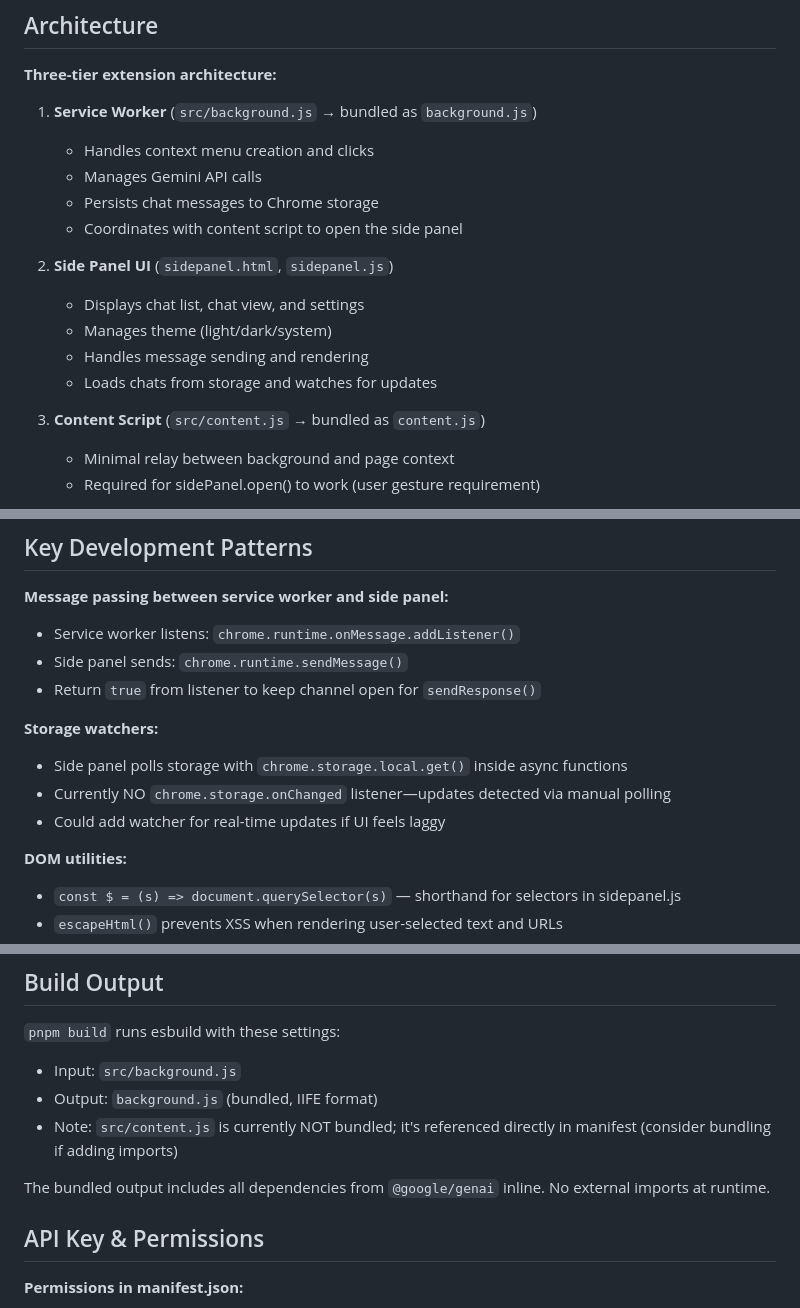
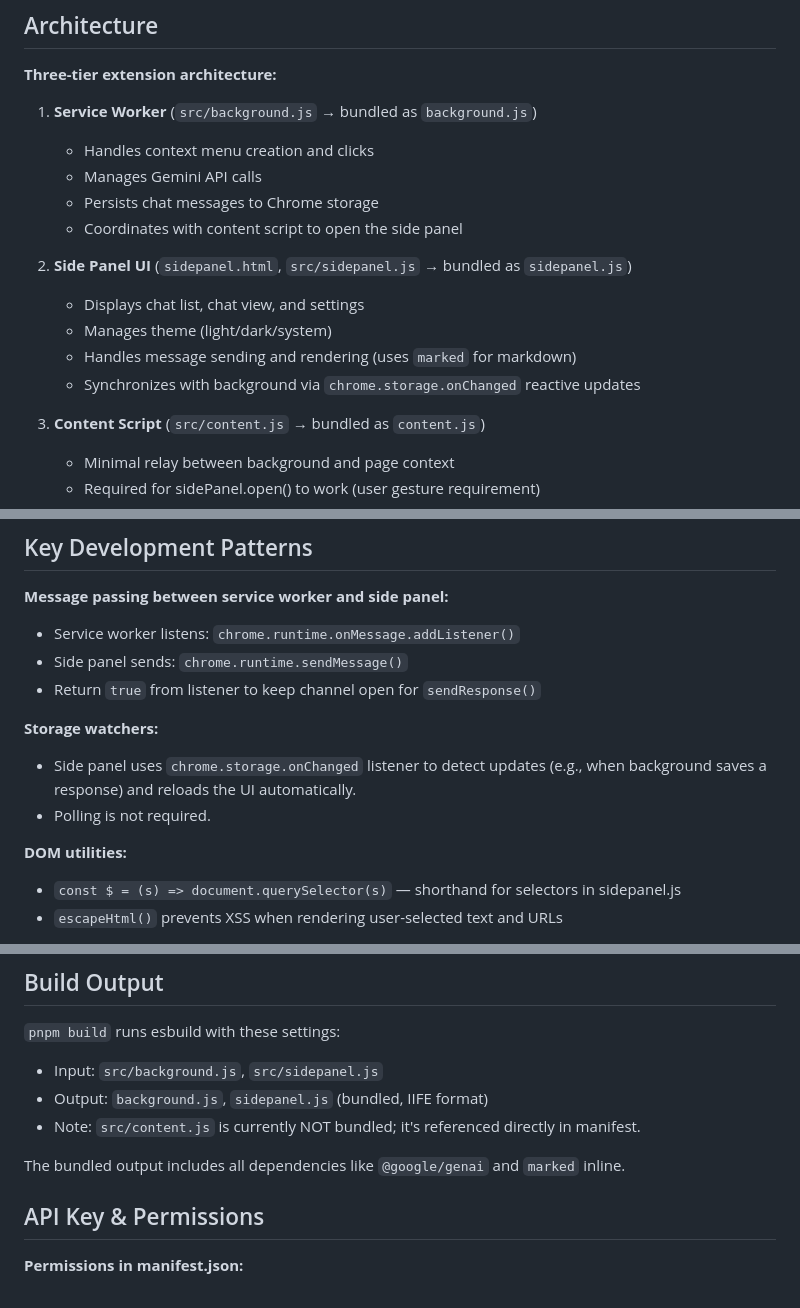
Before and after one commit to swapniel99/verify_this, a Markdown page: CLAUDE.md, 3 parts joined by grey strips. Rendered like a GitHub page.

```diff
--- a/CLAUDE.md
+++ b/CLAUDE.md
@@ -32,11 +32,11 @@ After making changes, reload the extension in Chrome to see them.
    - Persists chat messages to Chrome storage
    - Coordinates with content script to open the side panel
 
-2. **Side Panel UI** (`sidepanel.html`, `sidepanel.js`)
+2. **Side Panel UI** (`sidepanel.html`, `src/sidepanel.js` → bundled as `sidepanel.js`)
    - Displays chat list, chat view, and settings
    - Manages theme (light/dark/system)
-   - Handles message sending and rendering
-   - Loads chats from storage and watches for updates
+   - Handles message sending and rendering (uses `marked` for markdown)
+   - Synchronizes with background via `chrome.storage.onChanged` reactive updates
 
 3. **Content Script** (`src/content.js` → bundled as `content.js`)
    - Minimal relay between background and page context
@@ -101,9 +101,8 @@ All data lives in `chrome.storage.local` (sync-safe, no quota limits):
 - Return `true` from listener to keep channel open for `sendResponse()`
 
 **Storage watchers:**
-- Side panel polls storage with `chrome.storage.local.get()` inside async functions
-- Currently NO `chrome.storage.onChanged` listener—updates detected via manual polling
-- Could add watcher for real-time updates if UI feels laggy
+- Side panel uses `chrome.storage.onChanged` listener to detect updates (e.g., when background saves a response) and reloads the UI automatically.
+- Polling is not required.
 
 **DOM utilities:**
 - `const $ = (s) => document.querySelector(s)` — shorthand for selectors in sidepanel.js
@@ -151,11 +150,11 @@ All data lives in `chrome.storage.local` (sync-safe, no quota limits):
 ## Build Output
 
 `pnpm build` runs esbuild with these settings:
-- Input: `src/background.js`
-- Output: `background.js` (bundled, IIFE format)
-- Note: `src/content.js` is currently NOT bundled; it's referenced directly in manifest (consider bundling if adding imports)
+- Input: `src/background.js`, `src/sidepanel.js`
+- Output: `background.js`, `sidepanel.js` (bundled, IIFE format)
+- Note: `src/content.js` is currently NOT bundled; it's referenced directly in manifest.
 
-The bundled output includes all dependencies from `@google/genai` inline. No external imports at runtime.
+The bundled output includes all dependencies like `@google/genai` and `marked` inline.
 
 ## API Key & Permissions
 
```
Also changed, not shown: other parts of CLAUDE.md (+2 -2 lines), README.md (+8 -7 lines).
